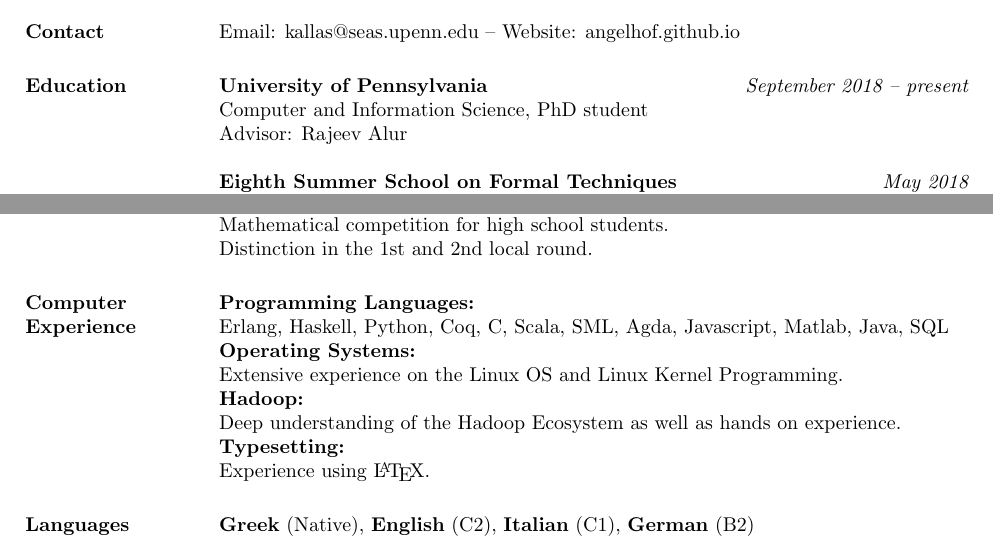
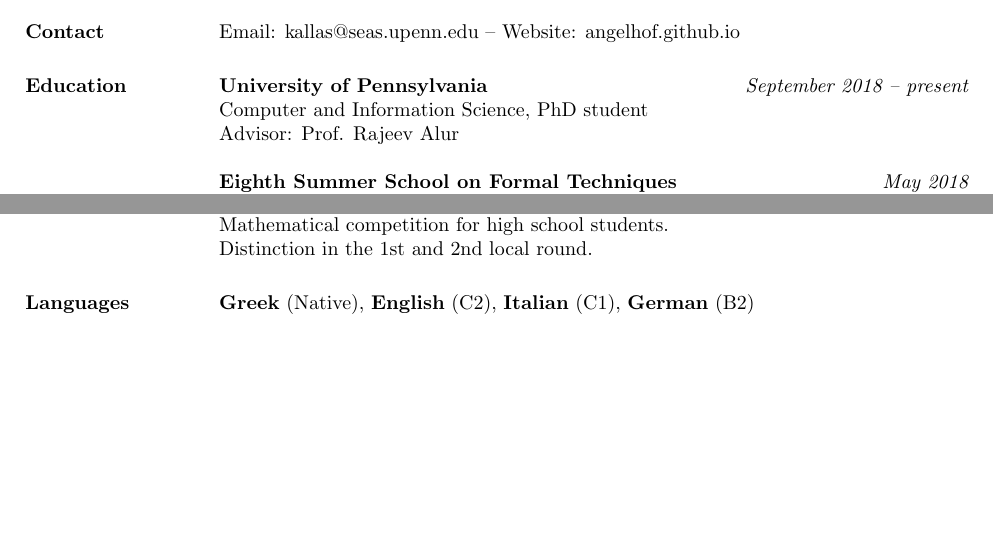
Before and after one commit to angelhof/angelhof.github.io, a LaTeX CV (cv/cv.tex): two parts of pages 1 and 3 of 3, joined at a grey line, cut so that both start at the same text, the shorter picture padded with empty space. Compiled offline with pdfLaTeX.

Commit message:
Update CV

```diff
--- a/cv/cv.tex
+++ b/cv/cv.tex
@@ -98,7 +98,7 @@ Email: \href{mailto:kallas@seas.upenn.edu}{kallas@seas.upenn.edu} -- Website: \h
 \section{Education}
 \textbf{University of Pennsylvania} \hfill {\em September 2018 -- present}\\
 Computer and Information Science, PhD student \\
-Advisor: Rajeev Alur
+Advisor: Prof. Rajeev Alur
 
 \textbf{Eighth Summer School on Formal Techniques} \hfill \mbox{\em May 2018}\\
 Menlo College, Atherton, CA \\
@@ -213,19 +213,19 @@ Distinction in the 1st and 2nd local round.
 %% The system extracted the essential features from the songs and trained an SVM classifier.
 
 
-\section{Computer Experience}
+% \section{Computer Experience}
 
-\textbf{Programming Languages:} \\
-Erlang, Haskell, Python, Coq, C, Scala, SML, Agda, Javascript, Matlab, Java, SQL
-\\
-\textbf{Operating Systems:} \\
-Extensive experience on the Linux OS and Linux Kernel Programming.
-\\
-\textbf{Hadoop:} \\
-Deep understanding of the Hadoop Ecosystem as well as hands on experience.
-\\
-\textbf{Typesetting:} \\
-Experience using \LaTeX.  %% \space for writing reports and presentations
+% \textbf{Programming Languages:} \\
+% Erlang, Haskell, Python, Coq, C, Scala, SML, Agda, Javascript, Matlab, Java, SQL
+% \\
+% \textbf{Operating Systems:} \\
+% Extensive experience on the Linux OS and Linux Kernel Programming.
+% \\
+% \textbf{Hadoop:} \\
+% Deep understanding of the Hadoop Ecosystem as well as hands on experience.
+% \\
+% \textbf{Typesetting:} \\
+% Experience using \LaTeX.  %% \space for writing reports and presentations
 
 
 
```
Also changed, not shown: cv/cv.pdf, files/cv_konstantinos_kallas.pdf.
